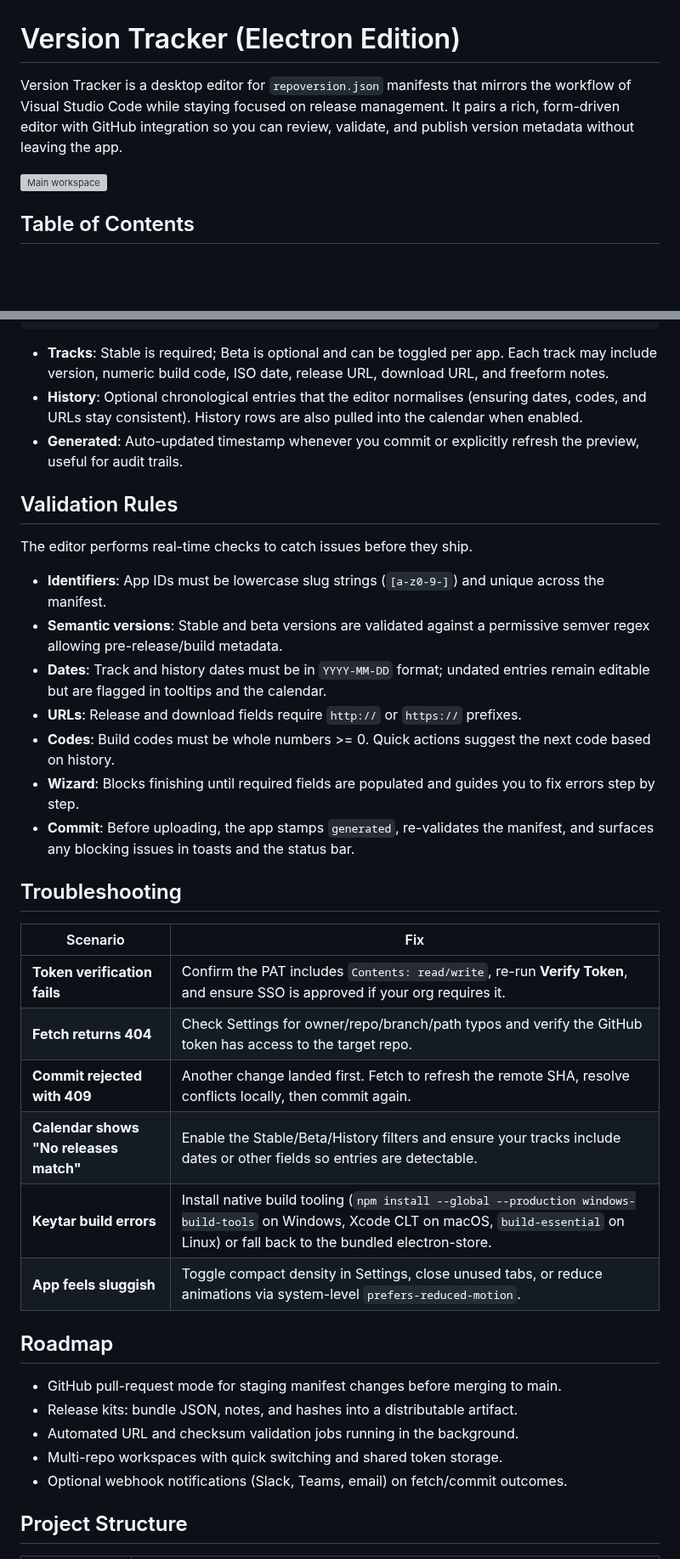
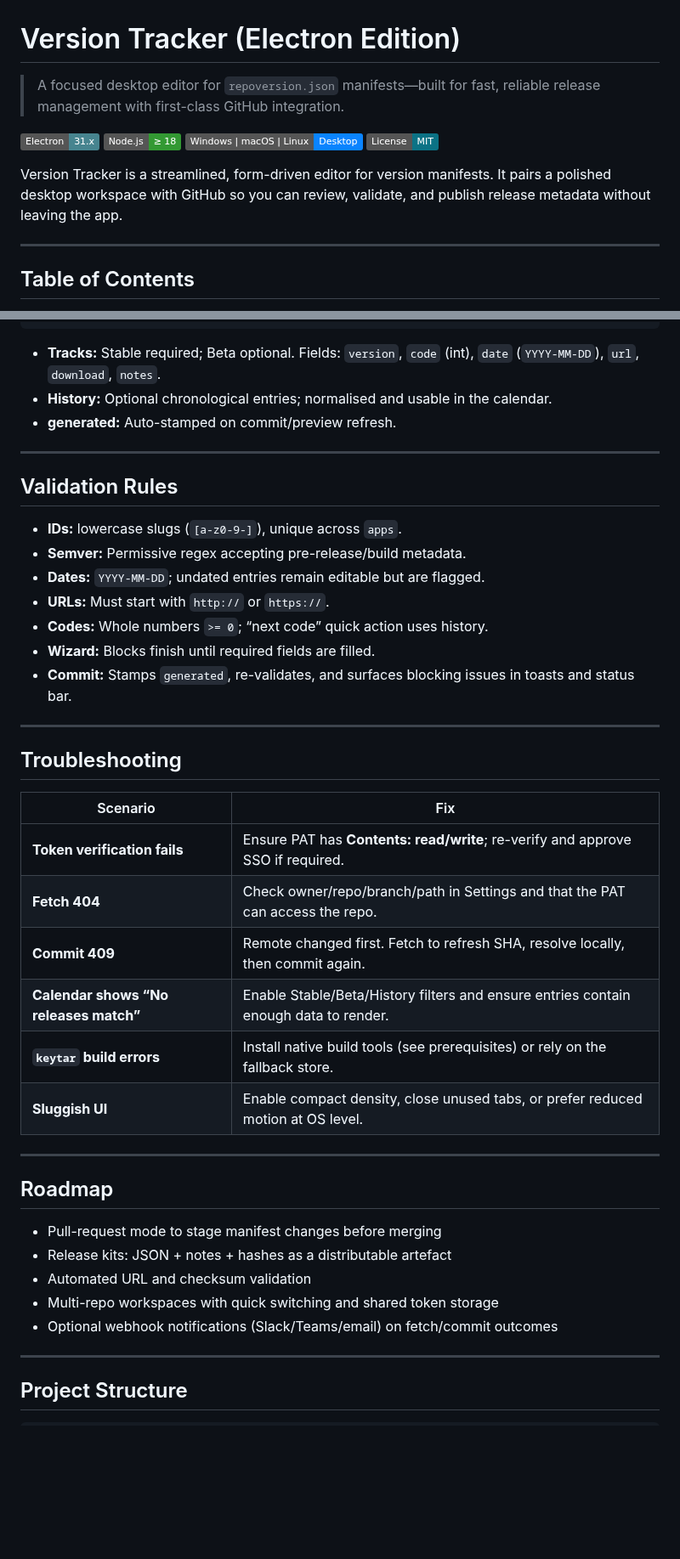
Before and after one commit to skillerious/Version-Tracker-Editor, a Markdown page: README.md, 2 parts joined by grey strips. Shown at 85% size. GitHub-like rendering; badges without logos; blank space fills up the shorter version; grey boxes are pictures that could not be loaded.

````diff
--- a/README.md
+++ b/README.md
@@ -1,8 +1,15 @@
 # Version Tracker (Electron Edition)
 
-Version Tracker is a desktop editor for `repoversion.json` manifests that mirrors the workflow of Visual Studio Code while staying focused on release management. It pairs a rich, form-driven editor with GitHub integration so you can review, validate, and publish version metadata without leaving the app.
+> A focused desktop editor for `repoversion.json` manifests—built for fast, reliable release management with first-class GitHub integration.
 
-![Main workspace](https://raw.githubusercontent.com/Skillerious87/SwiftImageHost/main/images/TargetTracker/Screenshot-2025-10-21-193013.png)
+![Electron](https://img.shields.io/badge/Electron-31.x-47848F?logo=electron&logoColor=white)
+![Node](https://img.shields.io/badge/Node.js-%E2%89%A5%2018-339933?logo=node.js&logoColor=white)
+![Platforms](https://img.shields.io/badge/Windows%20|%20macOS%20|%20Linux-Desktop-0a84ff)
+![License](https://img.shields.io/badge/License-MIT-0b7285)
+
+Version Tracker is a streamlined, form-driven editor for version manifests. It pairs a polished desktop workspace with GitHub so you can review, validate, and publish release metadata without leaving the app.
+
+---
 
 ## Table of Contents
 - [Highlights](#highlights)
@@ -168,36 +198,44 @@ The **Calendar** tab surfaces every planned or historic release in a vertical ti
 }
 ```
 
-- **Tracks**: Stable is required; Beta is optional and can be toggled per app. Each track may include version, numeric build code, ISO date, release URL, download URL, and freeform notes.
-- **History**: Optional chronological entries that the editor normalises (ensuring dates, codes, and URLs stay consistent). History rows are also pulled into the calendar when enabled.
-- **Generated**: Auto-updated timestamp whenever you commit or explicitly refresh the preview, useful for audit trails.
+- **Tracks:** Stable required; Beta optional. Fields: `version`, `code` (int), `date` (`YYYY-MM-DD`), `url`, `download`, `notes`.
+- **History:** Optional chronological entries; normalised and usable in the calendar.
+- **generated:** Auto-stamped on commit/preview refresh.
+
+---
 
 ## Validation Rules
-The editor performs real-time checks to catch issues before they ship.
 
-- **Identifiers**: App IDs must be lowercase slug strings (`[a-z0-9-]`) and unique across the manifest.
-- **Semantic versions**: Stable and beta versions are validated against a permissive semver regex allowing pre-release/build metadata.
-- **Dates**: Track and history dates must be in `YYYY-MM-DD` format; undated entries remain editable but are flagged in tooltips and the calendar.
-- **URLs**: Release and download fields require `http://` or `https://` prefixes.
-- **Codes**: Build codes must be whole numbers >= 0. Quick actions suggest the next code based on history.
-- **Wizard**: Blocks finishing until required fields are populated and guides you to fix errors step by step.
-- **Commit**: Before uploading, the app stamps `generated`, re-validates the manifest, and surfaces any blocking issues in toasts and the status bar.
+- **IDs:** lowercase slugs (`[a-z0-9-]`), unique across `apps`.
+- **Semver:** Permissive regex accepting pre-release/build metadata.
+- **Dates:** `YYYY-MM-DD`; undated entries remain editable but are flagged.
+- **URLs:** Must start with `http://` or `https://`.
+- **Codes:** Whole numbers `>= 0`; “next code” quick action uses history.
+- **Wizard:** Blocks finish until required fields are filled.
+- **Commit:** Stamps `generated`, re-validates, and surfaces blocking issues in toasts and status bar.
+
+---
 
 ## Troubleshooting
+
 | Scenario | Fix |
-|----------|-----|
-| **Token verification fails** | Confirm the PAT includes `Contents: read/write`, re-run **Verify Token**, and ensure SSO is approved if your org requires it. |
-| **Fetch returns 404** | Check Settings for owner/repo/branch/path typos and verify the GitHub token has access to the target repo. |
-| **Commit rejected with 409** | Another change landed first. Fetch to refresh the remote SHA, resolve conflicts locally, then commit again. |
-| **Calendar shows "No releases match"** | Enable the Stable/Beta/History filters and ensure your tracks include dates or other fields so entries are detectable. |
-| **Keytar build errors** | Install native build tooling (`npm install --global --production windows-build-tools` on Windows, Xcode CLT on macOS, `build-essential` on Linux) or fall back to the bundled electron-store. |
-| **App feels sluggish** | Toggle compact density in Settings, close unused tabs, or reduce animations via system-level `prefers-reduced-motion`. |
+|---|---|
+| **Token verification fails** | Ensure PAT has **Contents: read/write**; re-verify and approve SSO if required. |
+| **Fetch 404** | Check owner/repo/branch/path in Settings and that the PAT can access the repo. |
+| **Commit 409** | Remote changed first. Fetch to refresh SHA, resolve locally, then commit again. |
+| **Calendar shows “No releases match”** | Enable Stable/Beta/History filters and ensure entries contain enough data to render. |
+| **`keytar` build errors** | Install native build tools (see prerequisites) or rely on the fallback store. |
+| **Sluggish UI** | Enable compact density, close unused tabs, or prefer reduced motion at OS level. |
+
+---
 
 ## Roadmap
-- GitHub pull-request mode for staging manifest changes before merging to main.
-- Release kits: bundle JSON, notes, and hashes into a distributable artifact.
-- Automated URL and checksum validation jobs running in the background.
-- Multi-repo workspaces with quick switching and shared token storage.
-- Optional webhook notifications (Slack, Teams, email) on fetch/commit outcomes.
+- Pull-request mode to stage manifest changes before merging
+- Release kits: JSON + notes + hashes as a distributable artefact
+- Automated URL and checksum validation
+- Multi-repo workspaces with quick switching and shared token storage
+- Optional webhook notifications (Slack/Teams/email) on fetch/commit outcomes
+
+---
 
 ## Project Structure
````
Also changed, not shown: other parts of README.md (+134 -102 lines).
